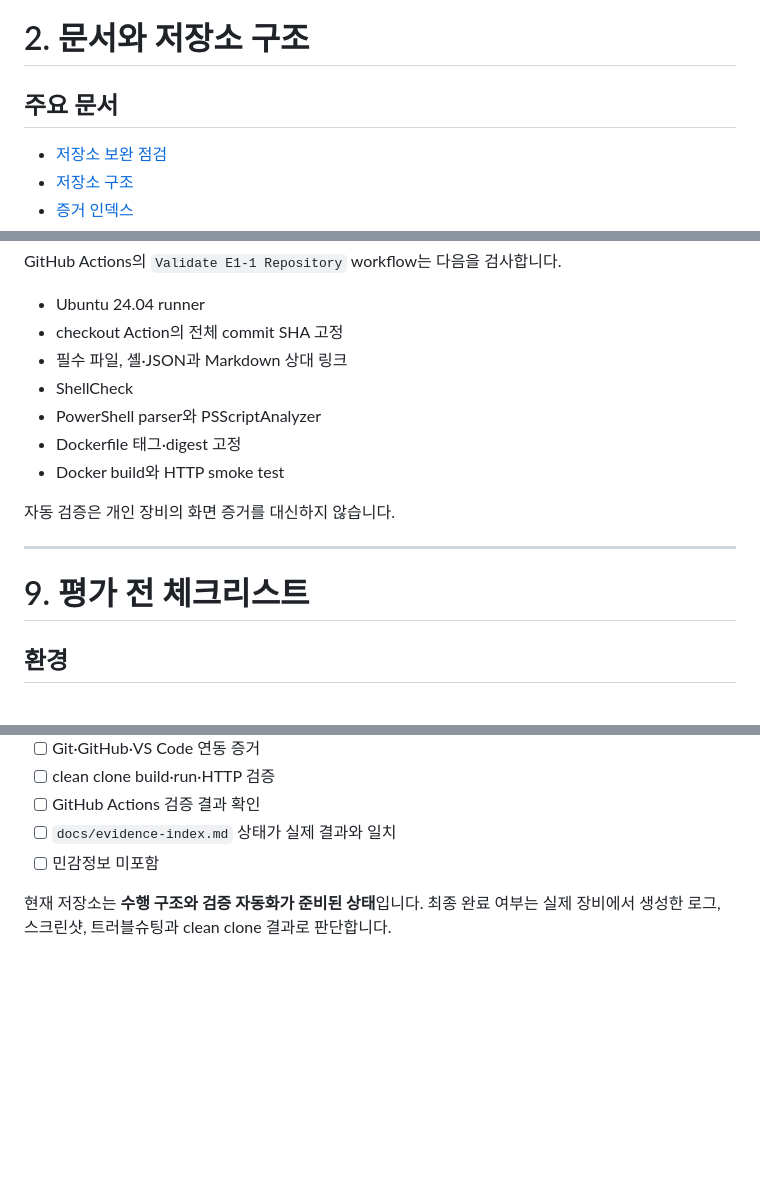
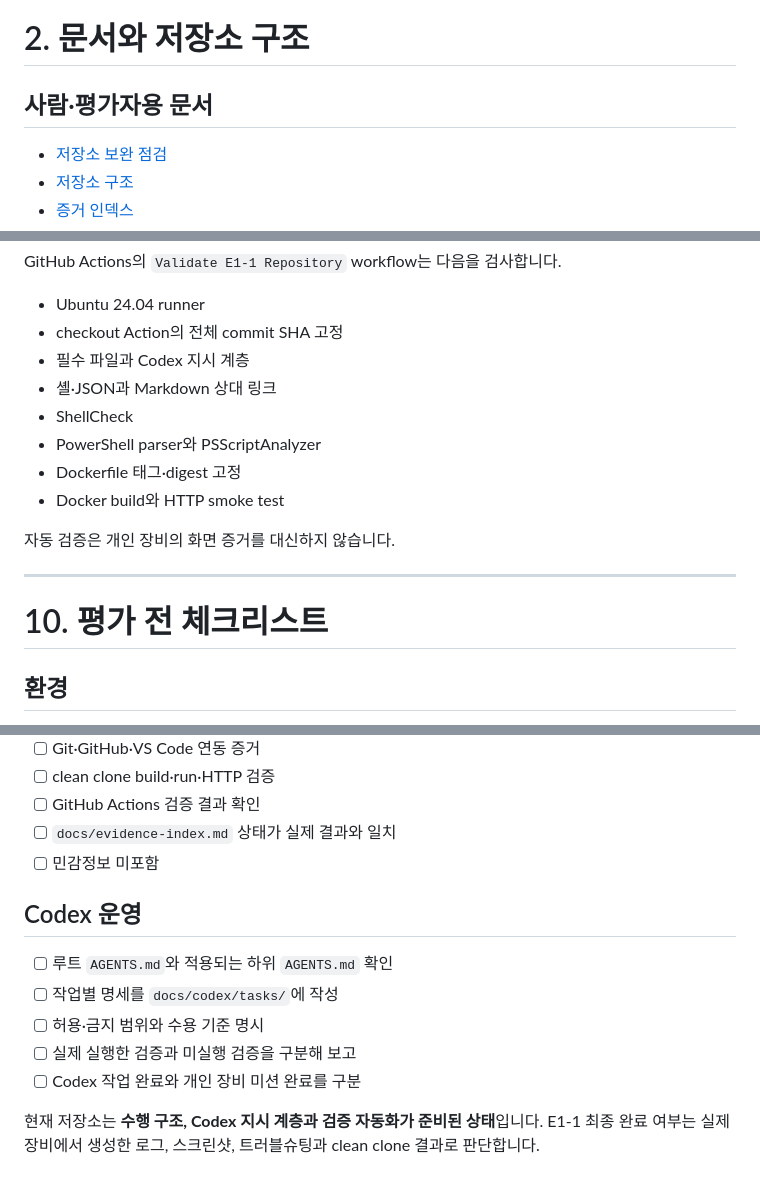
Before and after one commit to gahyun1004/codyssey-training-e1-1, a Markdown page: README.md, 3 parts joined by grey strips. Rendered like a GitHub page; blank space fills up the shorter version.

```diff
--- a/README.md
+++ b/README.md
@@ -58,7 +60,7 @@ macOS에서 수행   → Windows·WSL 항목: 해당 없음
 
 # 2. 문서와 저장소 구조
 
-## 주요 문서
+## 사람·평가자용 문서
 
 - [저장소 보완 점검](docs/repository-audit.md)
 - [저장소 구조](docs/repository-structure.md)
@@ -562,7 +623,8 @@ GitHub Actions의 `Validate E1-1 Repository` workflow는 다음을 검사합니
 
 - Ubuntu 24.04 runner
 - checkout Action의 전체 commit SHA 고정
-- 필수 파일, 셸·JSON과 Markdown 상대 링크
+- 필수 파일과 Codex 지시 계층
+- 셸·JSON과 Markdown 상대 링크
 - ShellCheck
 - PowerShell parser와 PSScriptAnalyzer
 - Dockerfile 태그·digest 고정
@@ -572,7 +634,7 @@ GitHub Actions의 `Validate E1-1 Repository` workflow는 다음을 검사합니
 
 ---
 
-# 9. 평가 전 체크리스트
+# 10. 평가 전 체크리스트
 
 ## 환경
 
@@ -606,4 +668,12 @@ GitHub Actions의 `Validate E1-1 Repository` workflow는 다음을 검사합니
 - [ ] `docs/evidence-index.md` 상태가 실제 결과와 일치
 - [ ] 민감정보 미포함
 
-현재 저장소는 **수행 구조와 검증 자동화가 준비된 상태**입니다. 최종 완료 여부는 실제 장비에서 생성한 로그, 스크린샷, 트러블슈팅과 clean clone 결과로 판단합니다.
+## Codex 운영
+
+- [ ] 루트 `AGENTS.md`와 적용되는 하위 `AGENTS.md` 확인
+- [ ] 작업별 명세를 `docs/codex/tasks/`에 작성
+- [ ] 허용·금지 범위와 수용 기준 명시
+- [ ] 실제 실행한 검증과 미실행 검증을 구분해 보고
+- [ ] Codex 작업 완료와 개인 장비 미션 완료를 구분
+
+현재 저장소는 **수행 구조, Codex 지시 계층과 검증 자동화가 준비된 상태**입니다. E1-1 최종 완료 여부는 실제 장비에서 생성한 로그, 스크린샷, 트러블슈팅과 clean clone 결과로 판단합니다.
```
Also changed, not shown: other parts of README.md (+85 -24 lines).
